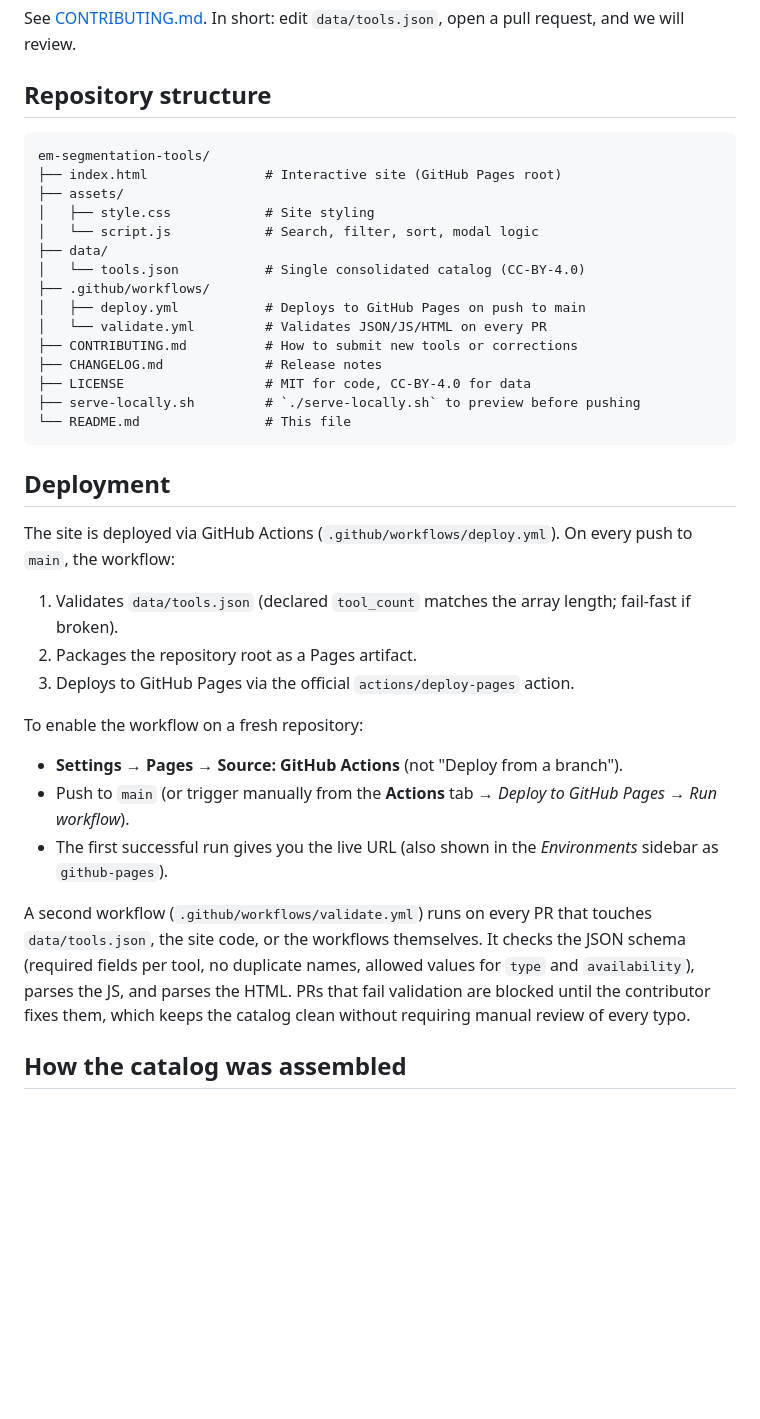
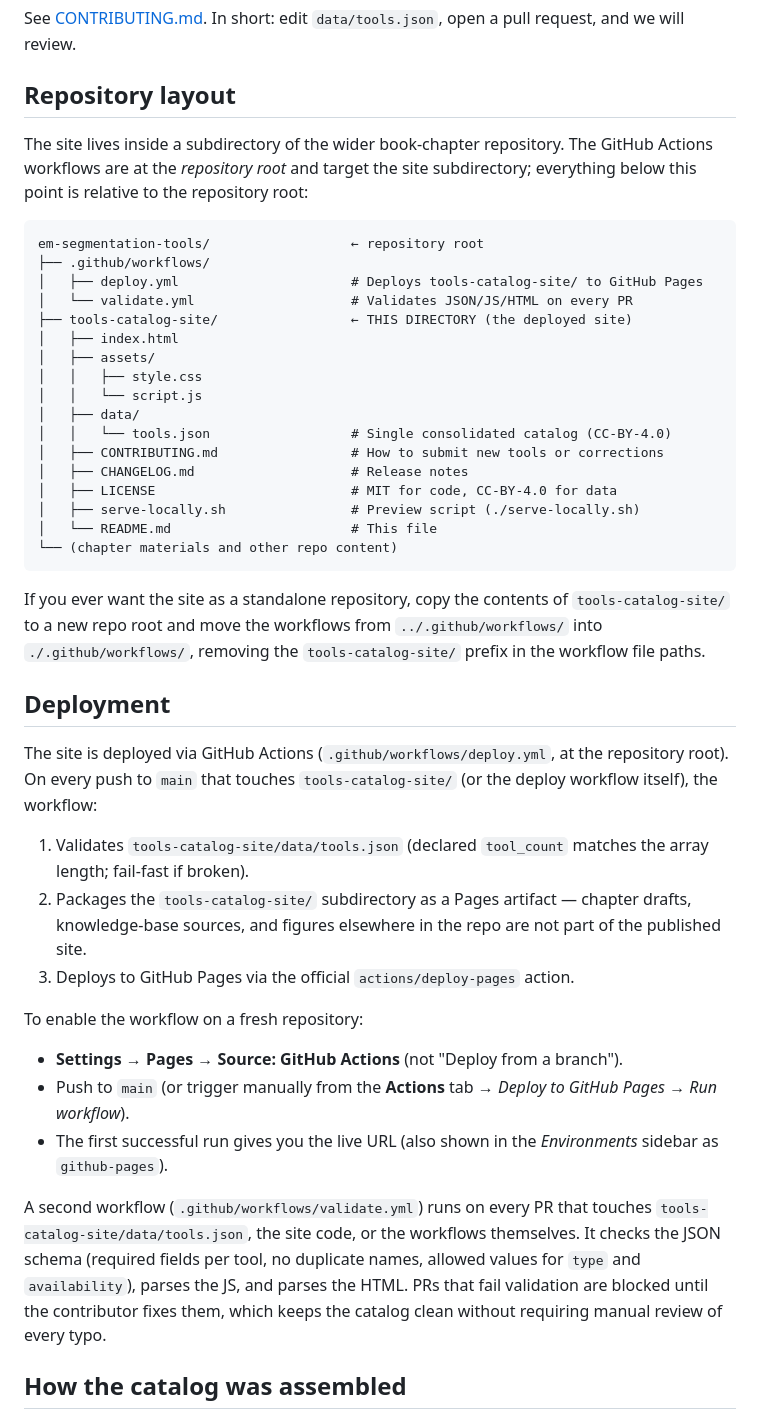
Before and after one commit to RRobert92/EM_ML_Segmentation_Tools_Overview, a Markdown page: tools-catalog-site/README.md, the part around the change. Drawn GitHub-style; blank space fills up the shorter version.

````diff
--- a/tools-catalog-site/README.md
+++ b/tools-catalog-site/README.md
@@ -37,32 +37,38 @@ jq '.tools[] | select(.category == "Cryo-ET segmentation" and .type == "ml" and
 
 See [CONTRIBUTING.md](CONTRIBUTING.md). In short: edit `data/tools.json`, open a pull request, and we will review.
 
-## Repository structure
+## Repository layout
+
+The site lives inside a subdirectory of the wider book-chapter repository. The GitHub Actions workflows are at the *repository root* and target the site subdirectory; everything below this point is relative to the repository root:
 
 ```
-em-segmentation-tools/
-├── index.html               # Interactive site (GitHub Pages root)
-├── assets/
-│   ├── style.css            # Site styling
-│   └── script.js            # Search, filter, sort, modal logic
-├── data/
-│   └── tools.json           # Single consolidated catalog (CC-BY-4.0)
+em-segmentation-tools/                  ← repository root
 ├── .github/workflows/
-│   ├── deploy.yml           # Deploys to GitHub Pages on push to main
-│   └── validate.yml         # Validates JSON/JS/HTML on every PR
-├── CONTRIBUTING.md          # How to submit new tools or corrections
-├── CHANGELOG.md             # Release notes
-├── LICENSE                  # MIT for code, CC-BY-4.0 for data
-├── serve-locally.sh         # `./serve-locally.sh` to preview before pushing
-└── README.md                # This file
+│   ├── deploy.yml                      # Deploys tools-catalog-site/ to GitHub Pages
+│   └── validate.yml                    # Validates JSON/JS/HTML on every PR
+├── tools-catalog-site/                 ← THIS DIRECTORY (the deployed site)
+│   ├── index.html
+│   ├── assets/
+│   │   ├── style.css
+│   │   └── script.js
+│   ├── data/
+│   │   └── tools.json                  # Single consolidated catalog (CC-BY-4.0)
+│   ├── CONTRIBUTING.md                 # How to submit new tools or corrections
+│   ├── CHANGELOG.md                    # Release notes
+│   ├── LICENSE                         # MIT for code, CC-BY-4.0 for data
+│   ├── serve-locally.sh                # Preview script (./serve-locally.sh)
+│   └── README.md                       # This file
+└── (chapter materials and other repo content)
 ```
+
+If you ever want the site as a standalone repository, copy the contents of `tools-catalog-site/` to a new repo root and move the workflows from `../.github/workflows/` into `./.github/workflows/`, removing the `tools-catalog-site/` prefix in the workflow file paths.
 
 ## Deployment
 
-The site is deployed via GitHub Actions (`.github/workflows/deploy.yml`). On every push to `main`, the workflow:
+The site is deployed via GitHub Actions (`.github/workflows/deploy.yml`, at the repository root). On every push to `main` that touches `tools-catalog-site/` (or the deploy workflow itself), the workflow:
 
-1. Validates `data/tools.json` (declared `tool_count` matches the array length; fail-fast if broken).
-2. Packages the repository root as a Pages artifact.
+1. Validates `tools-catalog-site/data/tools.json` (declared `tool_count` matches the array length; fail-fast if broken).
+2. Packages the `tools-catalog-site/` subdirectory as a Pages artifact — chapter drafts, knowledge-base sources, and figures elsewhere in the repo are not part of the published site.
 3. Deploys to GitHub Pages via the official `actions/deploy-pages` action.
 
 To enable the workflow on a fresh repository:
@@ -71,7 +77,7 @@ To enable the workflow on a fresh repository:
 - Push to `main` (or trigger manually from the **Actions** tab → *Deploy to GitHub Pages* → *Run workflow*).
 - The first successful run gives you the live URL (also shown in the *Environments* sidebar as `github-pages`).
 
-A second workflow (`.github/workflows/validate.yml`) runs on every PR that touches `data/tools.json`, the site code, or the workflows themselves. It checks the JSON schema (required fields per tool, no duplicate names, allowed values for `type` and `availability`), parses the JS, and parses the HTML. PRs that fail validation are blocked until the contributor fixes them, which keeps the catalog clean without requiring manual review of every typo.
+A second workflow (`.github/workflows/validate.yml`) runs on every PR that touches `tools-catalog-site/data/tools.json`, the site code, or the workflows themselves. It checks the JSON schema (required fields per tool, no duplicate names, allowed values for `type` and `availability`), parses the JS, and parses the HTML. PRs that fail validation are blocked until the contributor fixes them, which keeps the catalog clean without requiring manual review of every typo.
 
 ## How the catalog was assembled
 
````
